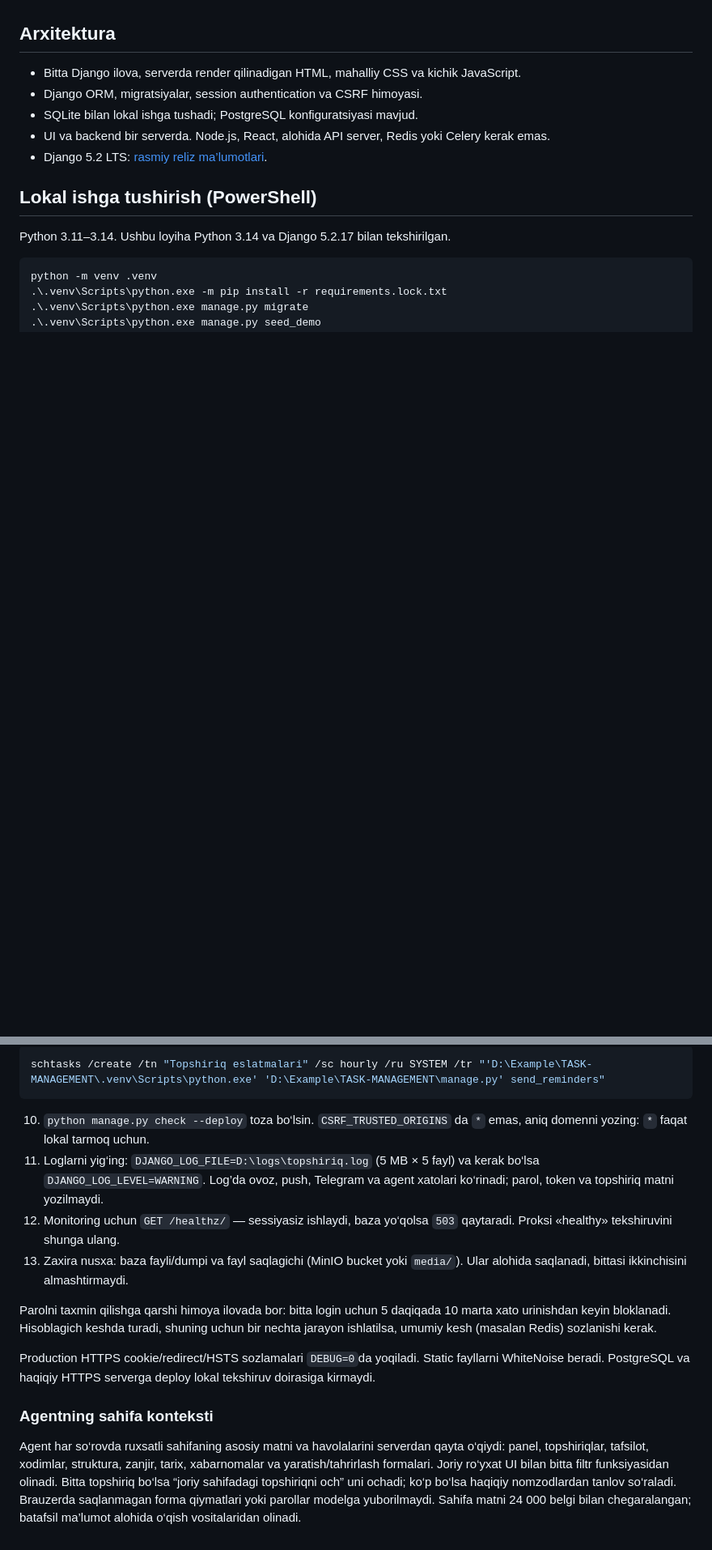
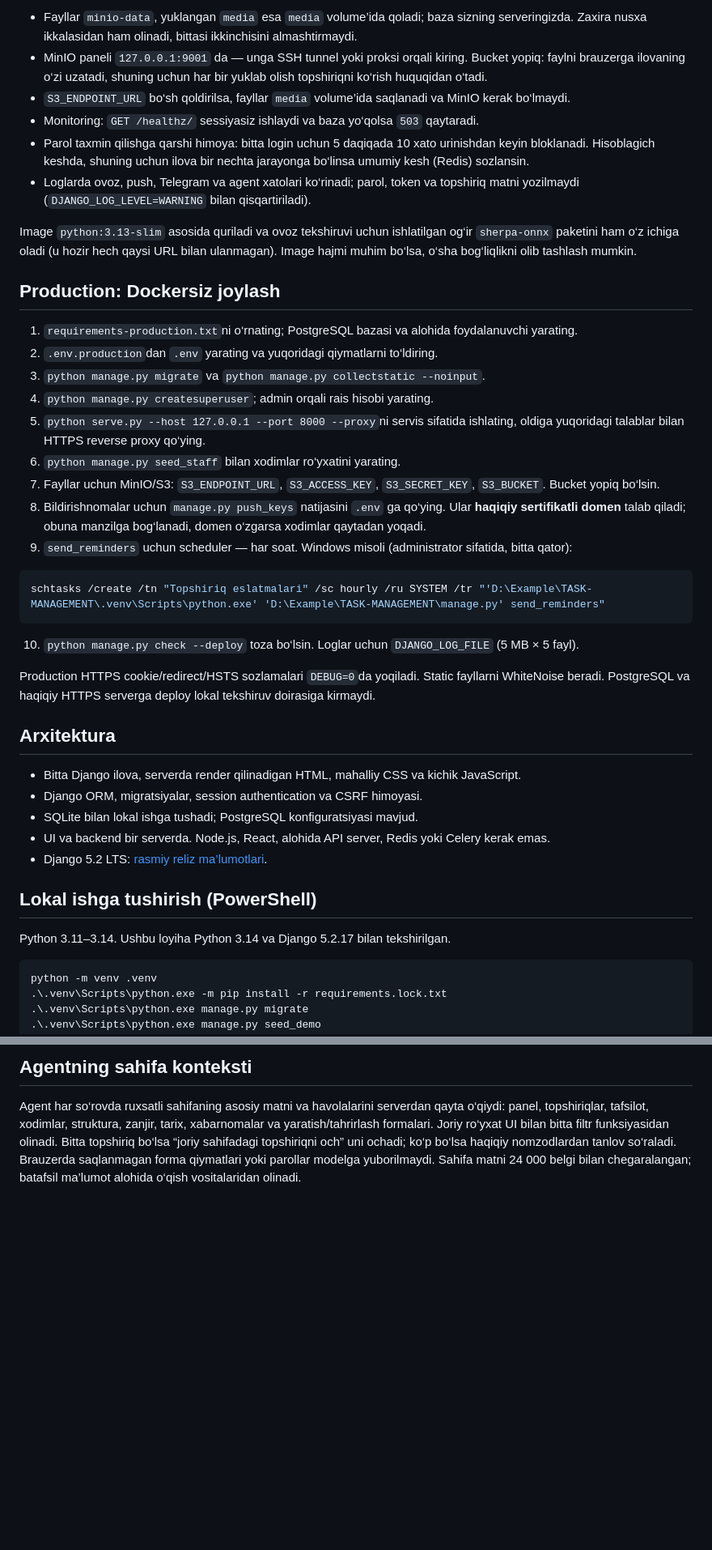
Before and after one commit to anasazamov/TASK-MANAGEMENT, a Markdown page: README.md, 2 parts joined by grey strips. Shown at 81% size. GitHub-like rendering; blank space fills up the shorter version.

````diff
--- a/README.md
+++ b/README.md
@@ -4,3 +71,31 @@ Samarkand Invest Company topshiriqlarini boshqarish uchun Django monolit. Claude
+- Fayllar `minio-data`, yuklangan `media` esa `media` volume’ida qoladi; baza sizning serveringizda. Zaxira nusxa ikkalasidan ham olinadi, bittasi ikkinchisini almashtirmaydi.
+- MinIO paneli `127.0.0.1:9001` da — unga SSH tunnel yoki proksi orqali kiring. Bucket yopiq: faylni brauzerga ilovaning o‘zi uzatadi, shuning uchun har bir yuklab olish topshiriqni ko‘rish huquqidan o‘tadi.
+- `S3_ENDPOINT_URL` bo‘sh qoldirilsa, fayllar `media` volume’ida saqlanadi va MinIO kerak bo‘lmaydi.
+- Monitoring: `GET /healthz/` sessiyasiz ishlaydi va baza yo‘qolsa `503` qaytaradi.
+- Parol taxmin qilishga qarshi himoya: bitta login uchun 5 daqiqada 10 xato urinishdan keyin bloklanadi. Hisoblagich keshda, shuning uchun ilova bir nechta jarayonga bo‘linsa umumiy kesh (Redis) sozlansin.
+- Loglarda ovoz, push, Telegram va agent xatolari ko‘rinadi; parol, token va topshiriq matni yozilmaydi (`DJANGO_LOG_LEVEL=WARNING` bilan qisqartiriladi).
+
+Image `python:3.13-slim` asosida quriladi va ovoz tekshiruvi uchun ishlatilgan og‘ir `sherpa-onnx` paketini ham o‘z ichiga oladi (u hozir hech qaysi URL bilan ulanmagan). Image hajmi muhim bo‘lsa, o‘sha bog‘liqlikni olib tashlash mumkin.
+
+## Production: Dockersiz joylash
+
+1. `requirements-production.txt`ni o‘rnating; PostgreSQL bazasi va alohida foydalanuvchi yarating.
+2. `.env.production`dan `.env` yarating va yuqoridagi qiymatlarni to‘ldiring.
+3. `python manage.py migrate` va `python manage.py collectstatic --noinput`.
+4. `python manage.py createsuperuser`; admin orqali rais hisobi yarating.
+5. `python serve.py --host 127.0.0.1 --port 8000 --proxy`ni servis sifatida ishlating, oldiga yuqoridagi talablar bilan HTTPS reverse proxy qo‘ying.
+6. `python manage.py seed_staff` bilan xodimlar ro‘yxatini yarating.
+7. Fayllar uchun MinIO/S3: `S3_ENDPOINT_URL`, `S3_ACCESS_KEY`, `S3_SECRET_KEY`, `S3_BUCKET`. Bucket yopiq bo‘lsin.
+8. Bildirishnomalar uchun `manage.py push_keys` natijasini `.env` ga qo‘ying. Ular **haqiqiy sertifikatli domen** talab qiladi; obuna manzilga bog‘lanadi, domen o‘zgarsa xodimlar qaytadan yoqadi.
+9. `send_reminders` uchun scheduler — har soat. Windows misoli (administrator sifatida, bitta qator):
+
+```powershell
+schtasks /create /tn "Topshiriq eslatmalari" /sc hourly /ru SYSTEM /tr "'D:\Example\TASK-MANAGEMENT\.venv\Scripts\python.exe' 'D:\Example\TASK-MANAGEMENT\manage.py' send_reminders"
+```
+
+10. `python manage.py check --deploy` toza bo‘lsin. Loglar uchun `DJANGO_LOG_FILE` (5 MB × 5 fayl).
+
+Production HTTPS cookie/redirect/HSTS sozlamalari `DEBUG=0`da yoqiladi. Static fayllarni WhiteNoise beradi. PostgreSQL va haqiqiy HTTPS serverga deploy lokal tekshiruv doirasiga kirmaydi.
 
 ## Arxitektura
 
@@ -229,16 +289,3 @@ Image `python:3.13-slim` asosida quriladi va ovoz tekshiruvi uchun ishlatiladiga
-```powershell
-schtasks /create /tn "Topshiriq eslatmalari" /sc hourly /ru SYSTEM /tr "'D:\Example\TASK-MANAGEMENT\.venv\Scripts\python.exe' 'D:\Example\TASK-MANAGEMENT\manage.py' send_reminders"
-```
-
-10. `python manage.py check --deploy` toza bo‘lsin. `CSRF_TRUSTED_ORIGINS` da `*` emas, aniq domenni yozing: `*` faqat lokal tarmoq uchun.
-11. Loglarni yig‘ing: `DJANGO_LOG_FILE=D:\logs\topshiriq.log` (5 MB × 5 fayl) va kerak bo‘lsa `DJANGO_LOG_LEVEL=WARNING`. Log’da ovoz, push, Telegram va agent xatolari ko‘rinadi; parol, token va topshiriq matni yozilmaydi.
-12. Monitoring uchun `GET /healthz/` — sessiyasiz ishlaydi, baza yo‘qolsa `503` qaytaradi. Proksi «healthy» tekshiruvini shunga ulang.
-13. Zaxira nusxa: baza fayli/dumpi va fayl saqlagichi (MinIO bucket yoki `media/`). Ular alohida saqlanadi, bittasi ikkinchisini almashtirmaydi.
-
-Parolni taxmin qilishga qarshi himoya ilovada bor: bitta login uchun 5 daqiqada 10 marta xato urinishdan keyin bloklanadi. Hisoblagich keshda turadi, shuning uchun bir nechta jarayon ishlatilsa, umumiy kesh (masalan Redis) sozlanishi kerak.
-
-Production HTTPS cookie/redirect/HSTS sozlamalari `DEBUG=0`da yoqiladi. Static fayllarni WhiteNoise beradi. PostgreSQL va haqiqiy HTTPS serverga deploy lokal tekshiruv doirasiga kirmaydi.
-
-### Agentning sahifa konteksti
+## Agentning sahifa konteksti
 
 Agent har so‘rovda ruxsatli sahifaning asosiy matni va havolalarini serverdan qayta o‘qiydi: panel, topshiriqlar, tafsilot, xodimlar, struktura, zanjir, tarix, xabarnomalar va yaratish/tahrirlash formalari. Joriy ro‘yxat UI bilan bitta filtr funksiyasidan olinadi. Bitta topshiriq bo‘lsa “joriy sahifadagi topshiriqni och” uni ochadi; ko‘p bo‘lsa haqiqiy nomzodlardan tanlov so‘raladi. Brauzerda saqlanmagan forma qiymatlari yoki parollar modelga yuborilmaydi. Sahifa matni 24 000 belgi bilan chegaralangan; batafsil ma’lumot alohida o‘qish vositalaridan olinadi.
````
Also changed, not shown: other parts of README.md (+68 -36 lines).
